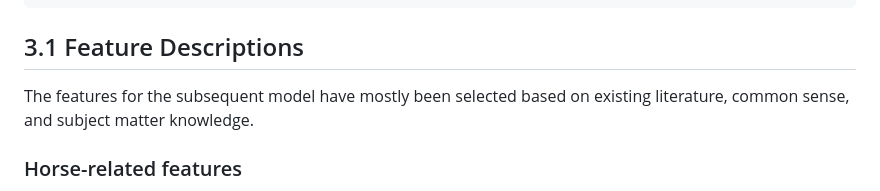
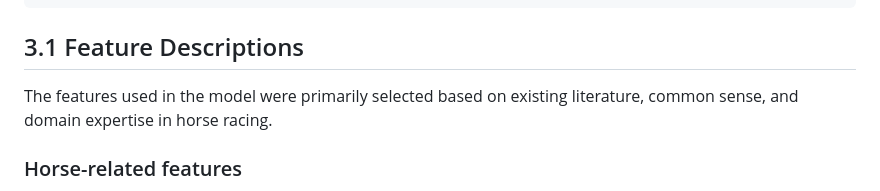
Before and after one commit to mavericzz/german-horse-racing, a Markdown page: notebooks/analysis_benter_methods.md, the part around the change. Rendered like a GitHub page.

```diff
--- a/notebooks/analysis_benter_methods.md
+++ b/notebooks/analysis_benter_methods.md
@@ -69,8 +69,8 @@ races <- readRDS("../data/processed/engineered_features.Rds")
 
 ## 3.1 Feature Descriptions
 
-The features for the subsequent model have mostly been selected based on
-existing literature, common sense, and subject matter knowledge.
+The features used in the model were primarily selected based on existing
+literature, common sense, and domain expertise in horse racing.
 
 ### Horse-related features
 
```
